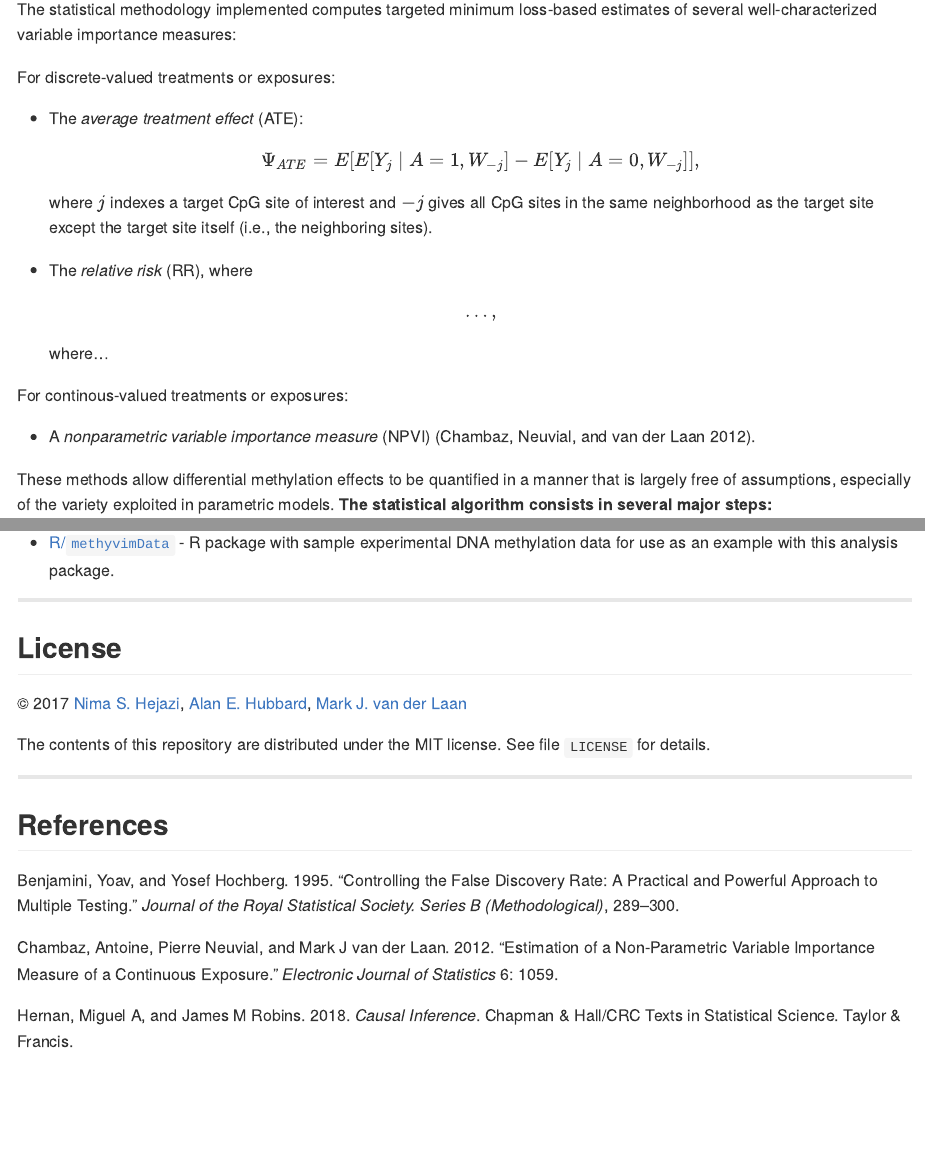
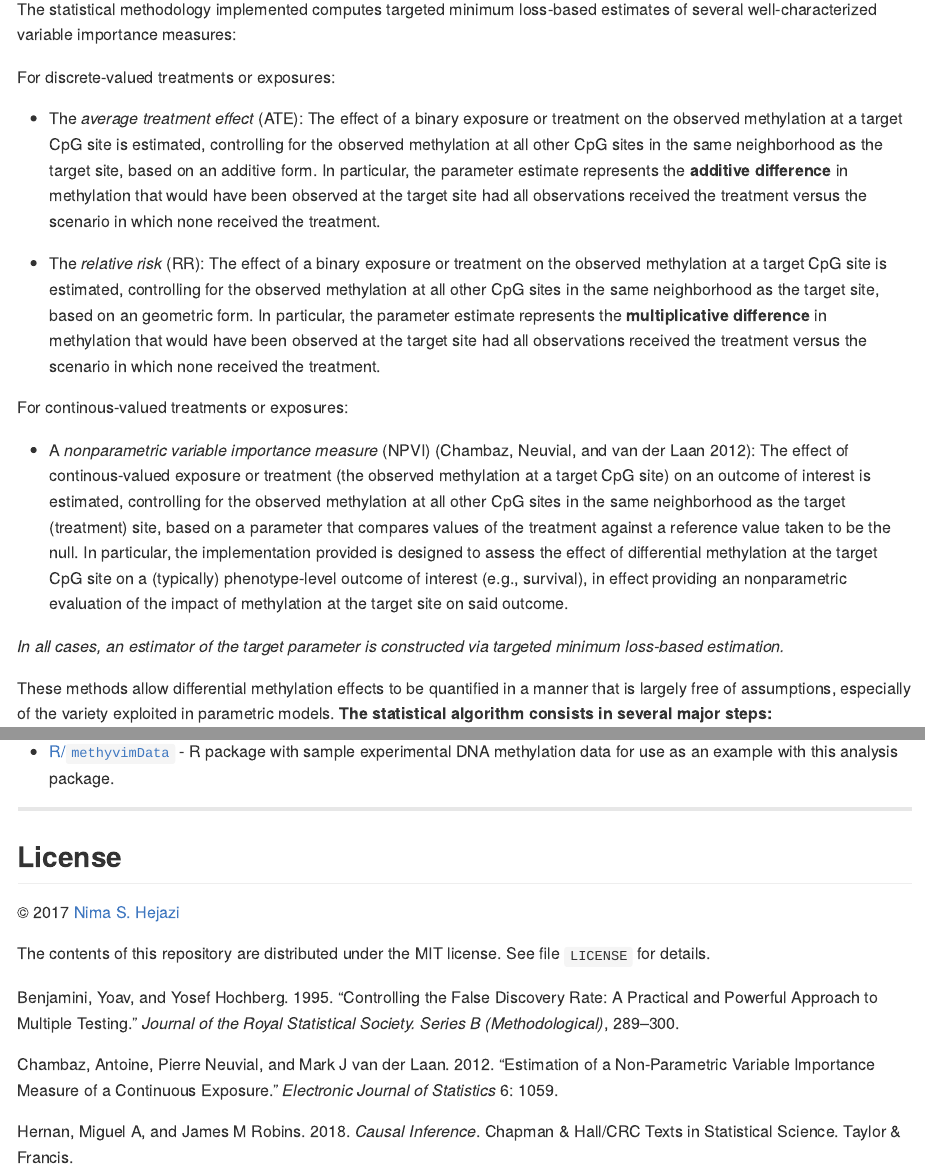
Before and after one commit to nhejazi/methyvim, an R Markdown document (README.Rmd): the page in a window 1100 px wide, from 360 px down, and a second part further down, joined at a grey line. Rendered offline with R 4.5, knitr and Pandoc, with nearby package versions; badge pictures from the web are left out.

Commit message:
pkg clean up

```diff
--- a/README.Rmd
+++ b/README.Rmd
@@ -1,6 +1,6 @@
 ---
-output: github_document
-bibliography: refs.bib
+output: rmarkdown::github_document
+bibliography: README-refs.bib
 ---
 
 <!-- README.md is generated from README.Rmd. Please edit that file -->
@@ -39,19 +39,37 @@ estimates of several well-characterized variable importance measures:
 
 For discrete-valued treatments or exposures:
 
-* The _average treatment effect_ (ATE):
-  $$ \Psi_{ATE} = E[E[Y_j \mid A = 1, W_{-j}] - E[Y_j \mid A = 0, W_{-j}]],$$
-  where $j$ indexes a target CpG site of interest and $-j$ gives all CpG sites
-  in the same neighborhood as the target site except the target site itself
-  (i.e., the neighboring sites).
+* The _average treatment effect_ (ATE): The effect of a binary exposure or
+  treatment on the observed methylation at a target CpG site is estimated,
+  controlling for the observed methylation at all other CpG sites in the same
+  neighborhood as the target site, based on an additive form. In particular, the
+  parameter estimate represents the __additive difference__ in methylation that
+  would have been observed at the target site had all observations received the
+  treatment versus the scenario in which none received the treatment.
 
-* The _relative risk_ (RR), where
-  $$ \dots,$$
-  where...
+* The _relative risk_ (RR): The effect of a binary exposure or treatment on the
+  observed methylation at a target CpG site is estimated, controlling for the
+  observed methylation at all other CpG sites in the same neighborhood as the
+  target site, based on an geometric form. In particular, the parameter estimate
+  represents the __multiplicative difference__ in methylation that would have
+  been observed at the target site had all observations received the treatment
+  versus the scenario in which none received the treatment.
 
 For continous-valued treatments or exposures:
 
-* A _nonparametric variable importance measure_ (NPVI) [@chambaz2012estimation].
+* A _nonparametric variable importance measure_ (NPVI) [@chambaz2012estimation]:
+  The effect of continous-valued exposure or treatment (the observed methylation
+  at a target CpG site) on an outcome of interest is estimated, controlling for
+  the observed methylation at all other CpG sites in the same neighborhood as
+  the target (treatment) site, based on a parameter that compares values of the
+  treatment against a reference value taken to be the null. In particular, the
+  implementation provided is designed to assess the effect of differential
+  methylation at the target CpG site on a (typically) phenotype-level outcome
+  of interest (e.g., survival), in effect providing an nonparametric evaluation
+  of the impact of methylation at the target site on said outcome.
+
+_In all cases, an estimator of the target parameter is constructed via targeted
+minimum loss-based estimation._
 
 These methods allow differential methylation effects to be quantified in a
 manner that is largely free of assumptions, especially of the variety exploited
@@ -179,13 +197,7 @@ After using the `methyvim` R package, please cite the following:
 
 ## License
 
-&copy; 2017 [Nima S. Hejazi](http://nimahejazi.org), [Alan E.
-Hubbard](http://sph.berkeley.edu/alan-hubbard), [Mark J. van der
-Laan](https://www.stat.berkeley.edu/~laan/)
+&copy; 2017 [Nima S. Hejazi](http://nimahejazi.org)
 
 The contents of this repository are distributed under the MIT license. See file
 `LICENSE` for details.
-
----
-
-## References
```
Also changed, not shown: R/methyvim.R (+1 -1 lines), vignettes/exp_methyvim.Rmd (+55 -10 lines), README-refs.bib (renamed from refs.bib), README.md, vignettes/vignette-refs.bib (renamed from vignettes/refs.bib), 4 other files.
